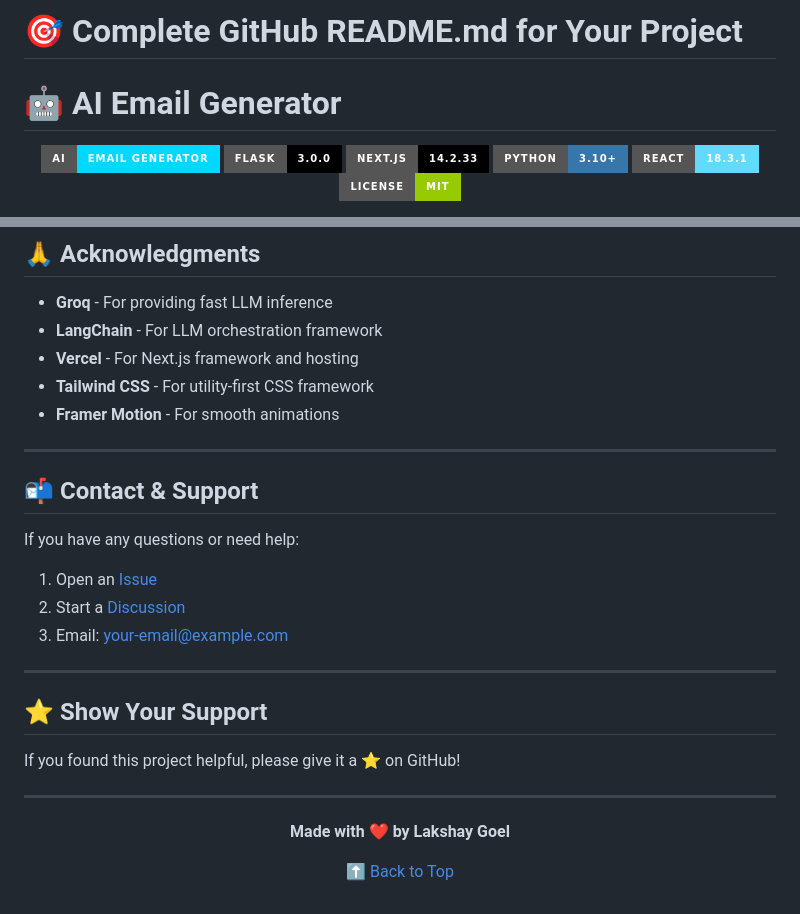
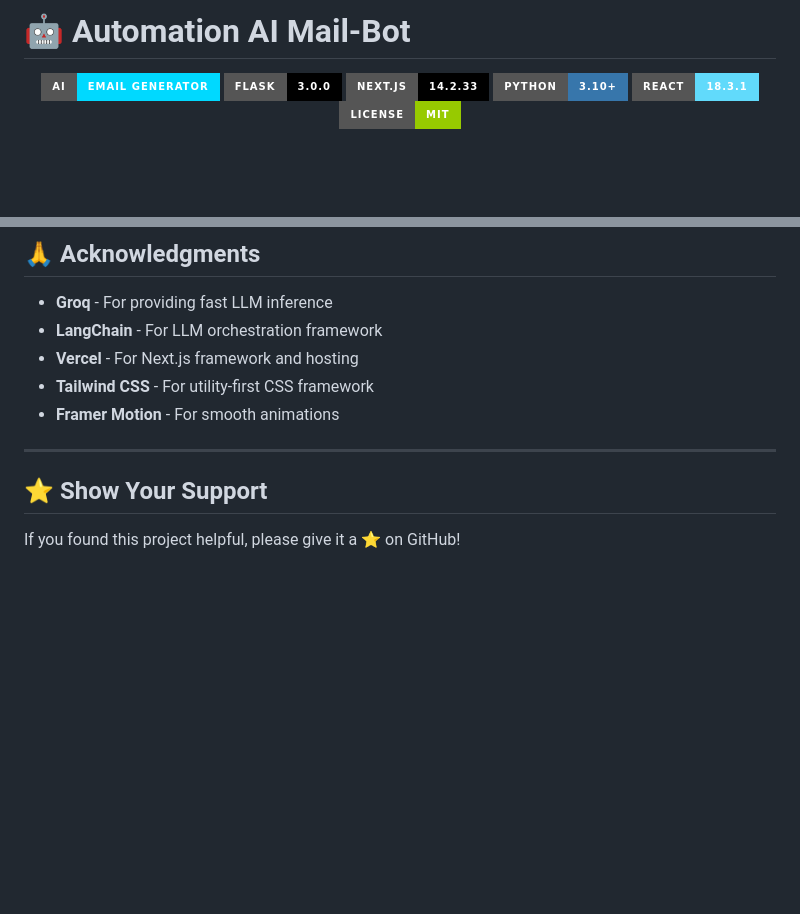
Before and after one commit to Lakshaygoel4321/Automation-Mail-Bot, a Markdown page: README.md, 2 parts joined by grey strips. Rendered like a GitHub page; badges without logos; blank space fills up the shorter version.

```diff
--- a/README.md
+++ b/README.md
@@ -1,6 +1,4 @@
-# 🎯 **Complete GitHub README.md for Your Project**
-
-# 🤖 AI Email Generator
+# 🤖 Automation AI Mail-Bot
 
 <div align="center">
 
@@ -573,27 +571,6 @@ This project is licensed under the **MIT License** - see the [LICENSE](LICENSE)
 - **Framer Motion** - For smooth animations
 
 ---
-
-## 📬 Contact & Support
-
-If you have any questions or need help:
-
-1. Open an [Issue](https://github.com/Lakshaygoel4321/Automation-Mail-Bot/issues)
-2. Start a [Discussion](https://github.com/Lakshaygoel4321/Automation-Mail-Bot/discussions)
-3. Email: [your-email@example.com](mailto:your-email@example.com)
-
----
-
 ## ⭐ Show Your Support
 
 If you found this project helpful, please give it a ⭐ on GitHub!
-
----
-
-<div align="center">
-
-**Made with ❤️ by Lakshay Goel**
-
-[⬆ Back to Top](#-ai-email-generator)
-
-</div>
```
